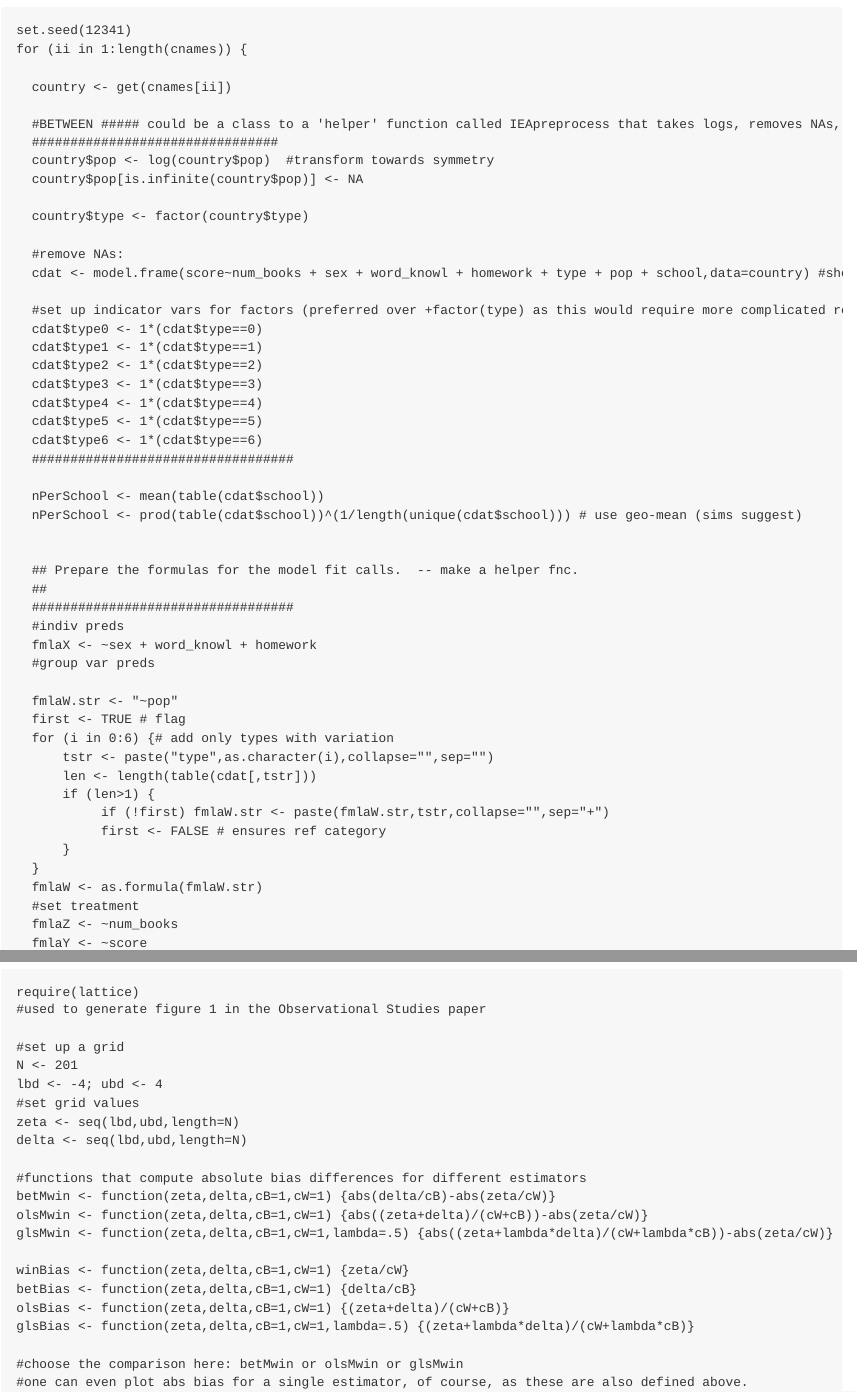
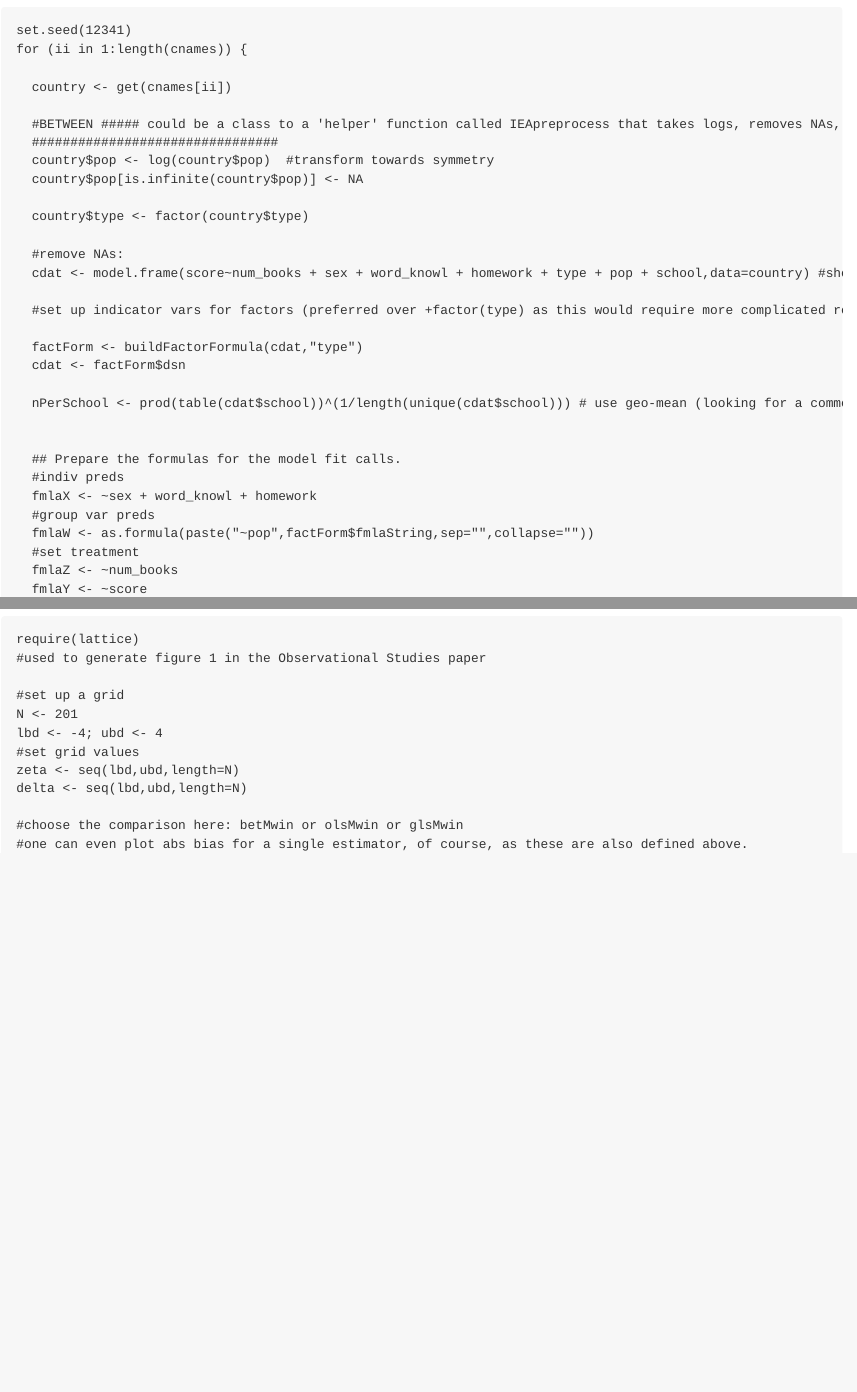
Before and after one commit to priism-center/pre-CRAN, an R Markdown document (compBiasMLM/ObsStudiesReplic.Rmd): the page in a window 1100 px wide, from 480 px down, and a second part further down, joined at a grey line. The pictures show the output file compBiasMLM/ObsStudiesReplic.md that the author committed with the source, drawn offline in the style of GitHub.

Commit message:
streamlined more
some of the data preproc (added a function to deal with factors)

```diff
--- a/compBiasMLM/ObsStudiesReplic.Rmd
+++ b/compBiasMLM/ObsStudiesReplic.Rmd
@@ -71,37 +71,18 @@ for (ii in 1:length(cnames)) {
   cdat <- model.frame(score~num_books + sex + word_knowl + homework + type + pop + school,data=country) #should remove NAs
 
   #set up indicator vars for factors (preferred over +factor(type) as this would require more complicated re-use of data with commands like model.matrix:
-  cdat$type0 <- 1*(cdat$type==0)
-  cdat$type1 <- 1*(cdat$type==1)
-  cdat$type2 <- 1*(cdat$type==2)
-  cdat$type3 <- 1*(cdat$type==3)
-  cdat$type4 <- 1*(cdat$type==4)
-  cdat$type5 <- 1*(cdat$type==5)
-  cdat$type6 <- 1*(cdat$type==6)
-  ##################################
 
-  nPerSchool <- mean(table(cdat$school))
-  nPerSchool <- prod(table(cdat$school))^(1/length(unique(cdat$school))) # use geo-mean (sims suggest)
+  factForm <- buildFactorFormula(cdat,"type")
+  cdat <- factForm$dsn
+
+  nPerSchool <- prod(table(cdat$school))^(1/length(unique(cdat$school))) # use geo-mean (looking for a common denominator in the bias formulas with unbalanced design; geomean an approx. proxy)
 
 
-  ## Prepare the formulas for the model fit calls.  -- make a helper fnc.
-  ##
-  ##################################
+  ## Prepare the formulas for the model fit calls.
   #indiv preds
   fmlaX <- ~sex + word_knowl + homework
   #group var preds
-
-  fmlaW.str <- "~pop"
-  first <- TRUE # flag
-  for (i in 0:6) {# add only types with variation
-      tstr <- paste("type",as.character(i),collapse="",sep="")
-      len <- length(table(cdat[,tstr]))
-      if (len>1) {
-           if (!first) fmlaW.str <- paste(fmlaW.str,tstr,collapse="",sep="+")
-           first <- FALSE # ensures ref category
-      }
-  }
-  fmlaW <- as.formula(fmlaW.str)
+  fmlaW <- as.formula(paste("~pop",factForm$fmlaString,sep="",collapse=""))
   #set treatment
   fmlaZ <- ~num_books
   fmlaY <- ~score
@@ -196,16 +177,6 @@ lbd <- -4; ubd <- 4
 zeta <- seq(lbd,ubd,length=N)
 delta <- seq(lbd,ubd,length=N)
 
-#functions that compute absolute bias differences for different estimators
-betMwin <- function(zeta,delta,cB=1,cW=1) {abs(delta/cB)-abs(zeta/cW)}
-olsMwin <- function(zeta,delta,cB=1,cW=1) {abs((zeta+delta)/(cW+cB))-abs(zeta/cW)}
-glsMwin <- function(zeta,delta,cB=1,cW=1,lambda=.5) {abs((zeta+lambda*delta)/(cW+lambda*cB))-abs(zeta/cW)}
-
-winBias <- function(zeta,delta,cB=1,cW=1) {zeta/cW}
-betBias <- function(zeta,delta,cB=1,cW=1) {delta/cB}
-olsBias <- function(zeta,delta,cB=1,cW=1) {(zeta+delta)/(cW+cB)}
-glsBias <- function(zeta,delta,cB=1,cW=1,lambda=.5) {(zeta+lambda*delta)/(cW+lambda*cB)}
-
 #choose the comparison here: betMwin or olsMwin or glsMwin
 #one can even plot abs bias for a single estimator, of course, as these are also defined above.
 compFUN <- "olsMwin"
--- a/compBiasMLM/biasAmpR_v2r3.R
+++ b/compBiasMLM/biasAmpR_v2r3.R
@@ -82,3 +82,7 @@ scaleAll <- function(x) {
   if (is.numeric(x)) return(scale(x))
   if (is.factor(x)) return(as.numeric(levels(x)[x]))
   return(x) #else it's probably character data
+}
+
+
+buildFactorFormula <- function(dsn,factorName) {
@@ -85,3 +96,11 @@ scaleAll <- function(x) {
+  for (i in seq_along(lvls)) {
+    newVarName <- paste(factorName,lvls[i],sep="")
+    dsn[,newVarName] <- 1*(rawVar==as.numeric(lvls[i]))
+    if (!first) {
+      fmlaString <- paste(fmlaString,newVarName,collapse="",sep="+")
+    } else first <- FALSE # ensures ref category
+  }
+  list(dsn=dsn,fmlaString=fmlaString)
 }
 
 
```
Also changed, not shown: compBiasMLM/ObsStudiesReplic.md, compBiasMLM/biasAmpR_v2r3.R (26 more changed lines).
